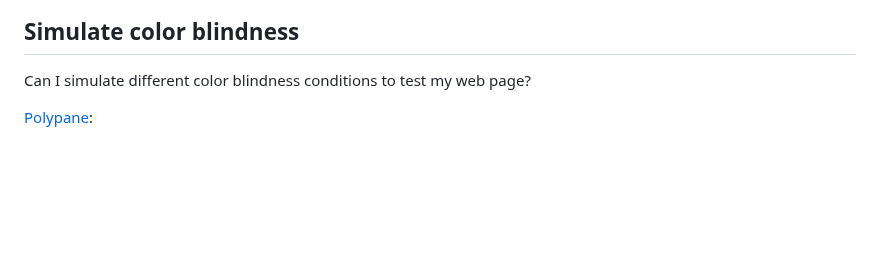
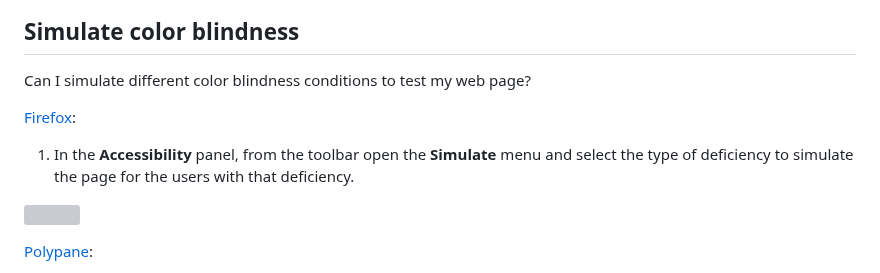
Before and after one commit to pankajparashar/canidev.tools, a Markdown page: README.md, the part around the change. Drawn GitHub-style; blank space fills up the shorter version; grey boxes are pictures that could not be loaded.

```diff
--- a/README.md
+++ b/README.md
@@ -2102,6 +2102,11 @@ Can I see full URL path of the network requests?
 ## Simulate color blindness
 Can I simulate different color blindness conditions to test my web page?
 
+[Firefox](https://canidev.tools/simulate-color-blindness/firefox):
+1. In the **Accessibility** panel, from the toolbar open the **Simulate** menu and select the type of deficiency to simulate the page for the users with that deficiency.
+
+![](https://res.cloudinary.com/canidevtools/image/upload/v1700241362/simulate-color-blindness-firefox.png)
+
 [Polypane](https://canidev.tools/simulate-color-blindness/polypane):
 1. Click the **Debug tools** icon to open the list of available debug tools. Switch to the **Simulators** tab to find various color blindness conditions like, **Red-green**, **Blue-yellow**, and **Full** color blindness. Toggle the conditions to simulate the deficiency on the page.
 
```
